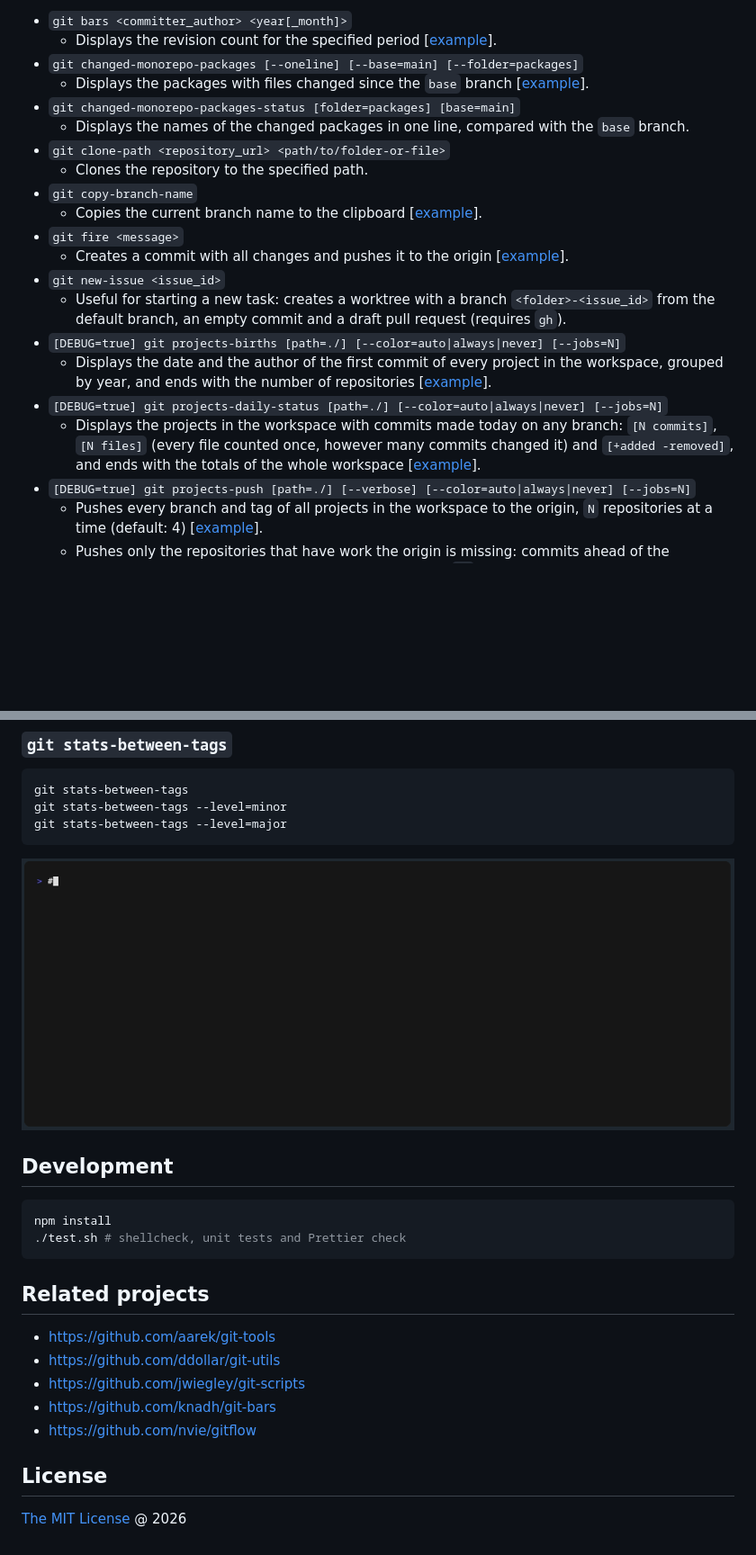
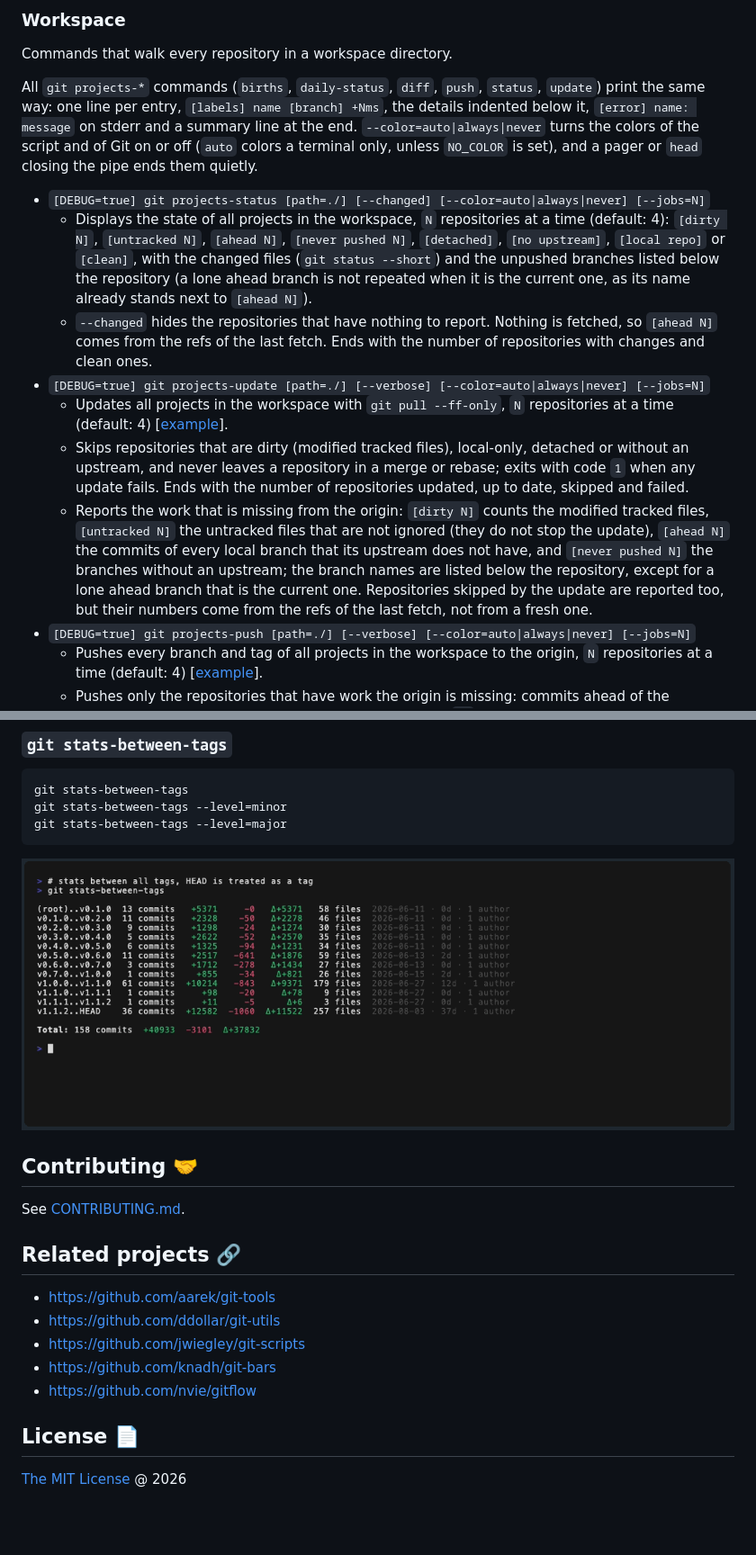
Before and after one commit to piecioshka/git-scripts, a Markdown page: README.md, 2 parts joined by grey strips. Shown at 90% size. Rendered like a GitHub page; pictures changed too: demo/git-stats-between-tags.png (added); blank space fills up the shorter version.

````diff
--- a/README.md
+++ b/README.md
@@ -27,22 +46,17 @@ set -gx PATH $HOME/projects/git-scripts/bin/ $PATH
 
-- `git bars <committer_author> <year[_month]>`
-  - Displays the revision count for the specified period [[example](examples/git-bars.example)].
-- `git changed-monorepo-packages [--oneline] [--base=main] [--folder=packages]`
-  - Displays the packages with files changed since the `base` branch [[example](examples/git-changed-monorepo-packages.example)].
-- `git changed-monorepo-packages-status [folder=packages] [base=main]`
-  - Displays the names of the changed packages in one line, compared with the `base` branch.
-- `git clone-path <repository_url> <path/to/folder-or-file>`
-  - Clones the repository to the specified path.
-- `git copy-branch-name`
-  - Copies the current branch name to the clipboard [[example](examples/git-copy-branch-name.example)].
-- `git fire <message>`
-  - Creates a commit with all changes and pushes it to the origin [[example](examples/git-fire.example)].
-- `git new-issue <issue_id>`
-  - Useful for starting a new task: creates a worktree with a branch `<folder>-<issue_id>` from the default branch, an empty commit and a draft pull request (requires `gh`).
-- `[DEBUG=true] git projects-births [path=./] [--color=auto|always|never] [--jobs=N]`
-  - Displays the date and the author of the first commit of every project in the workspace, grouped by year, and ends with the number of repositories [[example](examples/git-projects-births.example)].
-- `[DEBUG=true] git projects-daily-status [path=./] [--color=auto|always|never] [--jobs=N]`
-  - Displays the projects in the workspace with commits made today on any branch: `[N commits]`, `[N files]` (every file counted once, however many commits changed it) and `[+added -removed]`, and ends with the totals of the whole workspace [[example](examples/git-projects-daily-status.example)].
+### Workspace
+
+Commands that walk every repository in a workspace directory.
+
+All `git projects-*` commands (`births`, `daily-status`, `diff`, `push`, `status`, `update`) print the same way: one line per entry, `[labels] name [branch] +Nms`, the details indented below it, `[error] name: message` on stderr and a summary line at the end. `--color=auto|always|never` turns the colors of the script and of Git on or off (`auto` colors a terminal only, unless `NO_COLOR` is set), and a pager or `head` closing the pipe ends them quietly.
+
+- `[DEBUG=true] git projects-status [path=./] [--changed] [--color=auto|always|never] [--jobs=N]`
+  - Displays the state of all projects in the workspace, `N` repositories at a time (default: 4): `[dirty N]`, `[untracked N]`, `[ahead N]`, `[never pushed N]`, `[detached]`, `[no upstream]`, `[local repo]` or `[clean]`, with the changed files (`git status --short`) and the unpushed branches listed below the repository (a lone ahead branch is not repeated when it is the current one, as its name already stands next to `[ahead N]`).
+  - `--changed` hides the repositories that have nothing to report. Nothing is fetched, so `[ahead N]` comes from the refs of the last fetch. Ends with the number of repositories with changes and clean ones.
+- `[DEBUG=true] git projects-update [path=./] [--verbose] [--color=auto|always|never] [--jobs=N]`
+  - Updates all projects in the workspace with `git pull --ff-only`, `N` repositories at a time (default: 4) [[example](examples/git-projects-update.example)].
+  - Skips repositories that are dirty (modified tracked files), local-only, detached or without an upstream, and never leaves a repository in a merge or rebase; exits with code `1` when any update fails. Ends with the number of repositories updated, up to date, skipped and failed.
+  - Reports the work that is missing from the origin: `[dirty N]` counts the modified tracked files, `[untracked N]` the untracked files that are not ignored (they do not stop the update), `[ahead N]` the commits of every local branch that its upstream does not have, and `[never pushed N]` the branches without an upstream; the branch names are listed below the repository, except for a lone ahead branch that is the current one. Repositories skipped by the update are reported too, but their numbers come from the refs of the last fetch, not from a fresh one.
 - `[DEBUG=true] git projects-push [path=./] [--verbose] [--color=auto|always|never] [--jobs=N]`
   - Pushes every branch and tag of all projects in the workspace to the origin, `N` repositories at a time (default: 4) [[example](examples/git-projects-push.example)].
   - Pushes only the repositories that have work the origin is missing: commits ahead of the upstream, branches without an upstream (pushed with `-u`, so they are not reported again) and local tags. Branches and tags are pushed independently, so a branch the origin has moved past does not hold back the tags.
@@ -103,16 +135,13 @@ git stats-between-tags --level=minor
 git stats-between-tags --level=major
 ```
 
-![](demo/git-stats-between-tags.gif)
+[![git stats-between-tags in a terminal](demo/git-stats-between-tags.png)](demo/git-stats-between-tags.gif)
 
-## Development
+## Contributing 🤝
 
-```bash
-npm install
-./test.sh # shellcheck, unit tests and Prettier check
-```
+See [CONTRIBUTING.md](CONTRIBUTING.md).
 
-## Related projects
+## Related projects 🔗
 
 - https://github.com/aarek/git-tools
 - https://github.com/ddollar/git-utils
@@ -120,6 +149,6 @@ npm install
 - https://github.com/knadh/git-bars
 - https://github.com/nvie/gitflow
 
-## License
+## License 📄
 
 [The MIT License](https://piecioshka.mit-license.org) @ 2026
````
Also changed, not shown: other parts of README.md (+68 -31 lines), CONTRIBUTING.md (added, +47 -0 lines), assets/banner.png (added).
